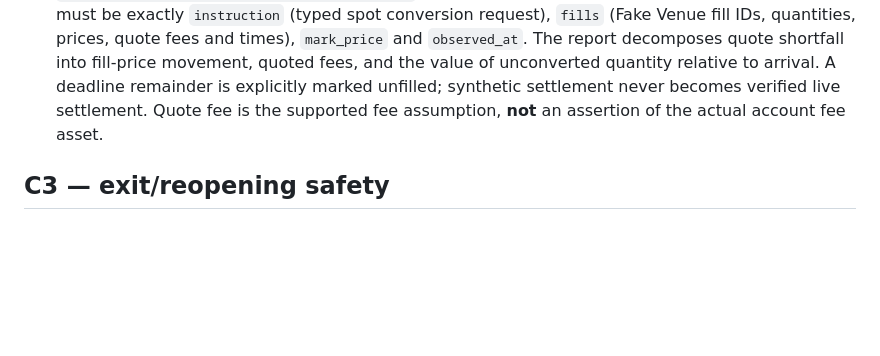
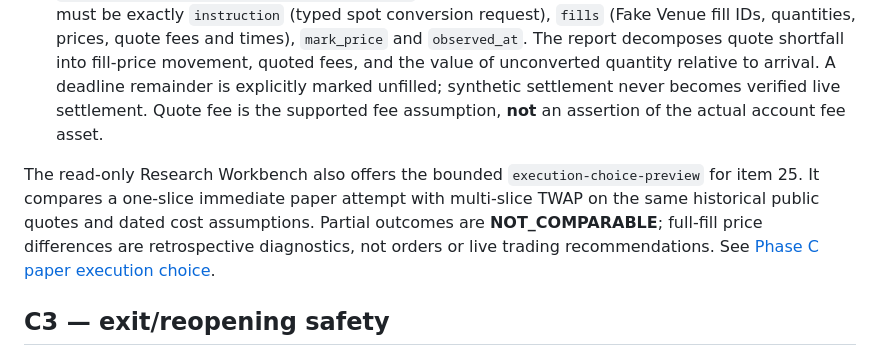
Before and after one commit to AmirrezaFarnamTaheri/Trade, a Markdown page: gym-core/docs/controlled-integration-runbook.md, the part around the change. Rendered like a GitHub page; blank space fills up the shorter version.

Commit message:
docs(phase-c): record item 25 research acceptance and remaining controlled-host blockers

```diff
--- a/gym-core/docs/controlled-integration-runbook.md
+++ b/gym-core/docs/controlled-integration-runbook.md
@@ -96,6 +96,8 @@ operator-controlled deployment evidence.
   never becomes verified live settlement. Quote fee is the supported fee
   assumption, **not** an assertion of the actual account fee asset.
 
+The read-only Research Workbench also offers the bounded `execution-choice-preview` for item 25. It compares a one-slice immediate paper attempt with multi-slice TWAP on the same historical public quotes and dated cost assumptions. Partial outcomes are **NOT_COMPARABLE**; full-fill price differences are retrospective diagnostics, not orders or live trading recommendations. See [Phase C paper execution choice](phase-c-execution-choice.md).
+
 ## C3 — exit/reopening safety
 
 The earlier Python shadow-Autopilot, exit-guard and reopening advisory models were
```
